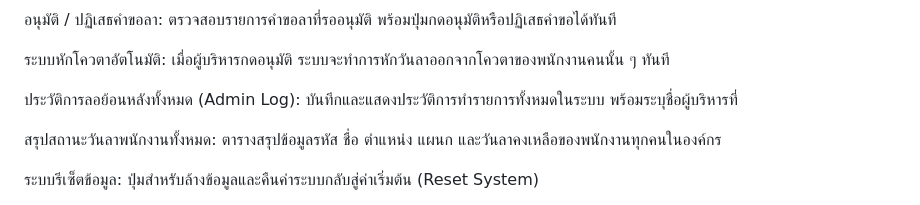
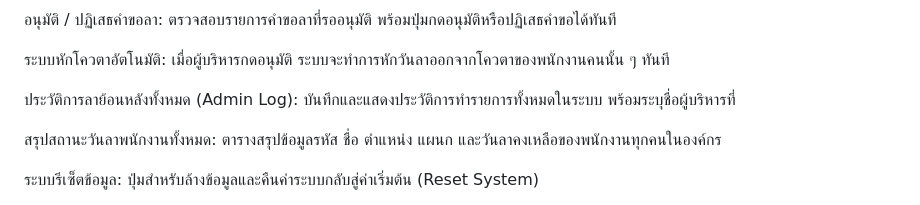
Before and after one commit to pichsinee2003-bit/leave_managemet_system, a Markdown page: README.md, the part around the change. Drawn GitHub-style.

```diff
--- a/README.md
+++ b/README.md
@@ -32,7 +32,7 @@ LeaveFlow Pro เป็นเว็บแอปพลิเคชันสำห
 
 ระบบหักโควตาอัตโนมัติ: เมื่อผู้บริหารกดอนุมัติ ระบบจะทำการหักวันลาออกจากโควตาของพนักงานคนนั้น ๆ ทันที
 
-ประวัติการลอย้อนหลังทั้งหมด (Admin Log): บันทึกและแสดงประวัติการทำรายการทั้งหมดในระบบ พร้อมระบุชื่อผู้บริหารที่
+ประวัติการลาย้อนหลังทั้งหมด (Admin Log): บันทึกและแสดงประวัติการทำรายการทั้งหมดในระบบ พร้อมระบุชื่อผู้บริหารที่
 
 สรุปสถานะวันลาพนักงานทั้งหมด: ตารางสรุปข้อมูลรหัส ชื่อ ตำแหน่ง แผนก และวันลาคงเหลือของพนักงานทุกคนในองค์กร
 
```
